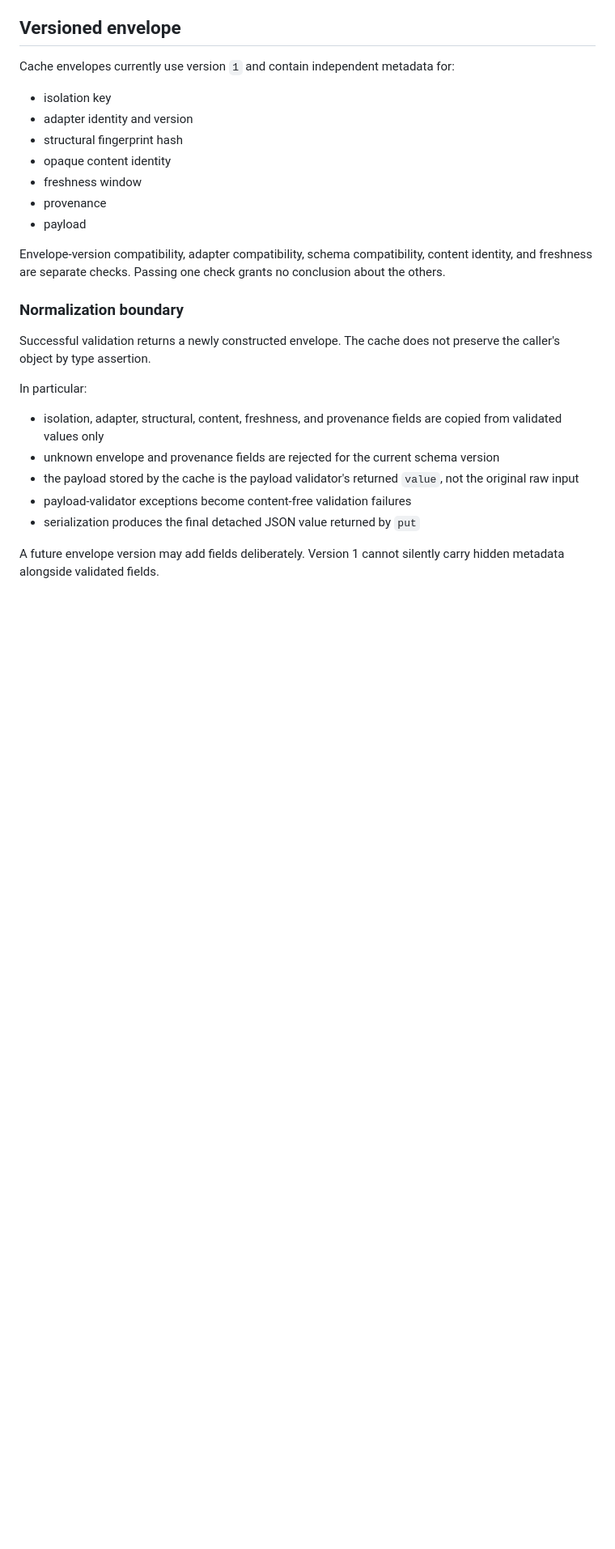
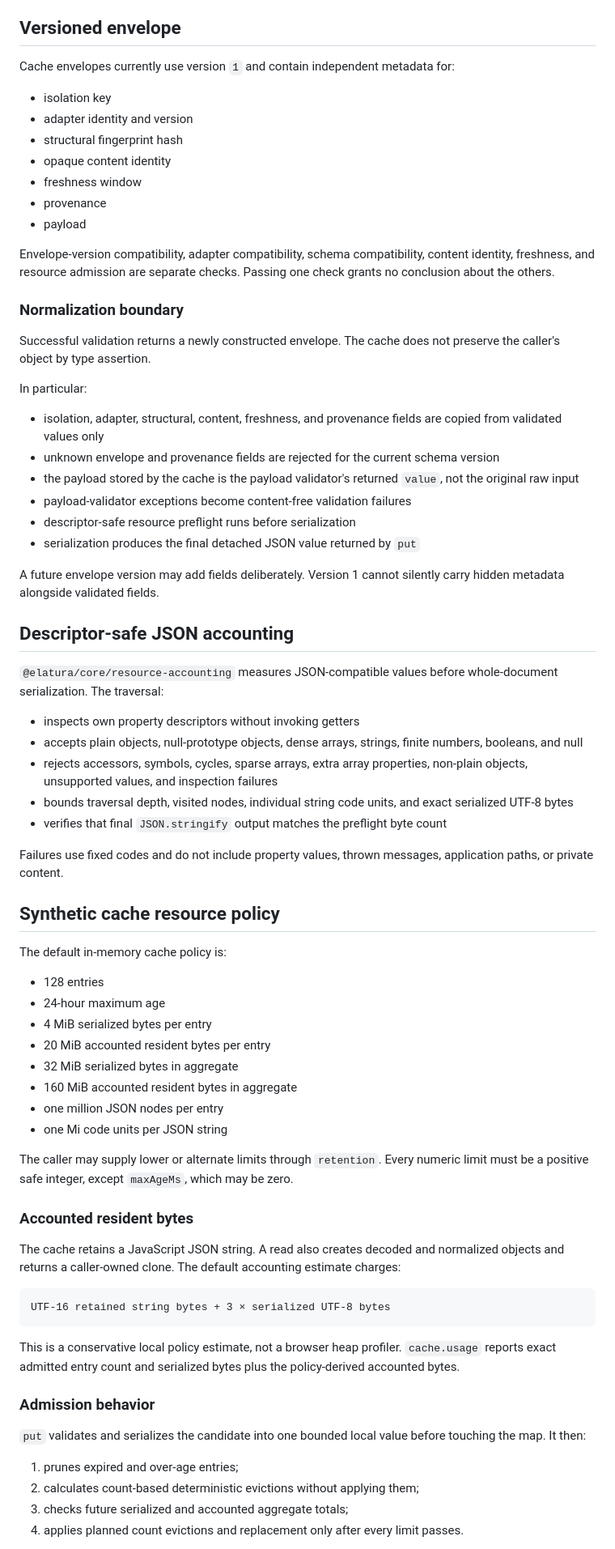
Before and after one commit to teamleaderleo/elatura, a Markdown page: docs/cache-and-provenance.md, the part around one of its changes. Shown at 81% size. GitHub-like rendering; blank space fills up the shorter version.

Commit message:
Document bounded cache and representation policies

````diff
--- a/docs/cache-and-provenance.md
+++ b/docs/cache-and-provenance.md
@@ -20,7 +20,7 @@ Cache envelopes currently use version `1` and contain independent metadata for:
 - provenance
 - payload
 
-Envelope-version compatibility, adapter compatibility, schema compatibility, content identity, and freshness are separate checks. Passing one check grants no conclusion about the others.
+Envelope-version compatibility, adapter compatibility, schema compatibility, content identity, freshness, and resource admission are separate checks. Passing one check grants no conclusion about the others.
 
 ### Normalization boundary
 
@@ -32,6 +32,54 @@ In particular:
 - unknown envelope and provenance fields are rejected for the current schema version
 - the payload stored by the cache is the payload validator's returned `value`, not the original raw input
 - payload-validator exceptions become content-free validation failures
+- descriptor-safe resource preflight runs before serialization
 - serialization produces the final detached JSON value returned by `put`
 
 A future envelope version may add fields deliberately. Version 1 cannot silently carry hidden metadata alongside validated fields.
+
+## Descriptor-safe JSON accounting
+
+`@elatura/core/resource-accounting` measures JSON-compatible values before whole-document serialization. The traversal:
+
+- inspects own property descriptors without invoking getters
+- accepts plain objects, null-prototype objects, dense arrays, strings, finite numbers, booleans, and null
+- rejects accessors, symbols, cycles, sparse arrays, extra array properties, non-plain objects, unsupported values, and inspection failures
+- bounds traversal depth, visited nodes, individual string code units, and exact serialized UTF-8 bytes
+- verifies that final `JSON.stringify` output matches the preflight byte count
+
+Failures use fixed codes and do not include property values, thrown messages, application paths, or private content.
+
+## Synthetic cache resource policy
+
+The default in-memory cache policy is:
+
+- 128 entries
+- 24-hour maximum age
+- 4 MiB serialized bytes per entry
+- 20 MiB accounted resident bytes per entry
+- 32 MiB serialized bytes in aggregate
+- 160 MiB accounted resident bytes in aggregate
+- one million JSON nodes per entry
+- one Mi code units per JSON string
+
+The caller may supply lower or alternate limits through `retention`. Every numeric limit must be a positive safe integer, except `maxAgeMs`, which may be zero.
+
+### Accounted resident bytes
+
+The cache retains a JavaScript JSON string. A read also creates decoded and normalized objects and returns a caller-owned clone. The default accounting estimate charges:
+
+```text
+UTF-16 retained string bytes + 3 × serialized UTF-8 bytes
+```
+
+This is a conservative local policy estimate, not a browser heap profiler. `cache.usage` reports exact admitted entry count and serialized bytes plus the policy-derived accounted bytes.
+
+### Admission behavior
+
+`put` validates and serializes the candidate into one bounded local value before touching the map. It then:
+
+1. prunes expired and over-age entries;
+2. calculates count-based deterministic evictions without applying them;
+3. checks future serialized and accounted aggregate totals;
+4. applies planned count evictions and replacement only after every limit passes.
+
````
Also changed, not shown: other parts of docs/cache-and-provenance.md (+52 -9 lines).
